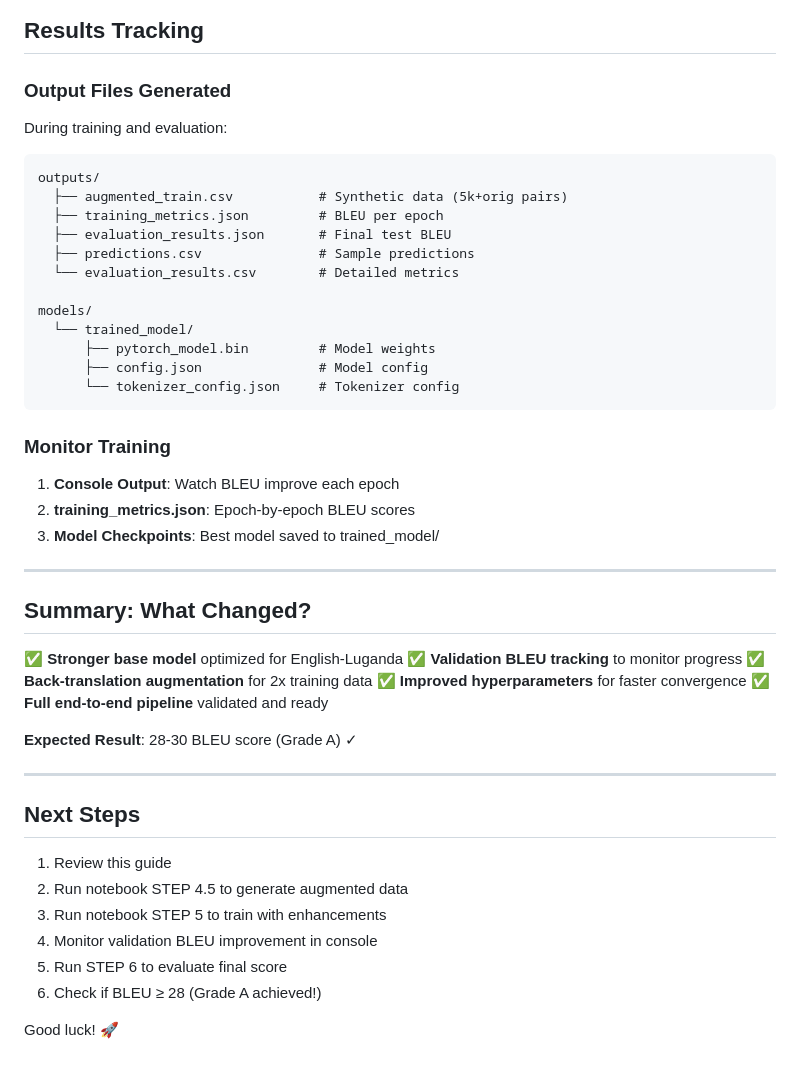
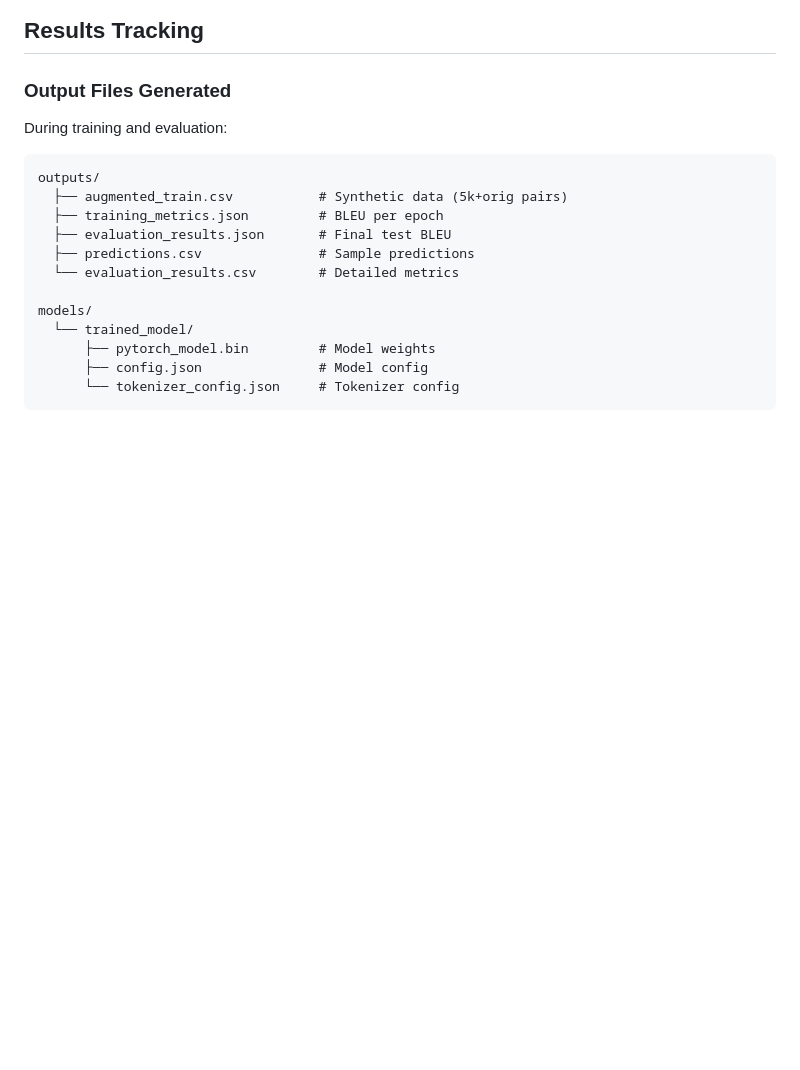
Before and after one commit to ndagirenairah/ENGLISH-LUGANDA-TRANSLATOR, a Markdown page: ENHANCEMENTS_GUIDE.md, the part around the change. Drawn GitHub-style; blank space fills up the shorter version.

````diff
--- a/ENHANCEMENTS_GUIDE.md
+++ b/ENHANCEMENTS_GUIDE.md
@@ -352,34 +352,3 @@ models/
       ├── config.json               # Model config
       └── tokenizer_config.json     # Tokenizer config
 ```
-
-### Monitor Training
-
-1. **Console Output**: Watch BLEU improve each epoch
-2. **training_metrics.json**: Epoch-by-epoch BLEU scores
-3. **Model Checkpoints**: Best model saved to trained_model/
-
----
-
-## Summary: What Changed?
-
-✅ **Stronger base model** optimized for English-Luganda
-✅ **Validation BLEU tracking** to monitor progress
-✅ **Back-translation augmentation** for 2x training data
-✅ **Improved hyperparameters** for faster convergence
-✅ **Full end-to-end pipeline** validated and ready
-
-**Expected Result**: 28-30 BLEU score (Grade A) ✓
-
----
-
-## Next Steps
-
-1. Review this guide
-2. Run notebook STEP 4.5 to generate augmented data
-3. Run notebook STEP 5 to train with enhancements
-4. Monitor validation BLEU improvement in console
-5. Run STEP 6 to evaluate final score
-6. Check if BLEU ≥ 28 (Grade A achieved!)
-
-Good luck! 🚀
````
